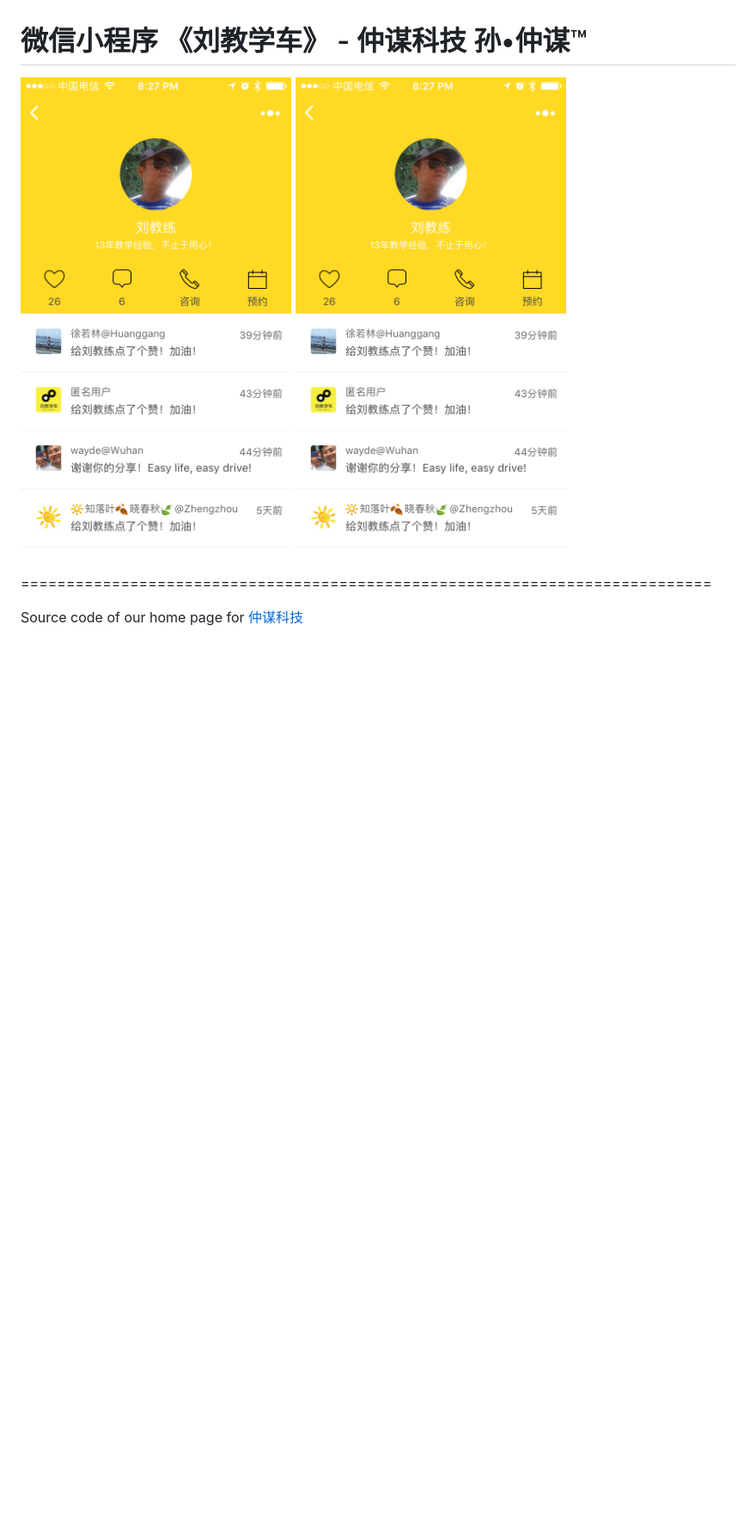
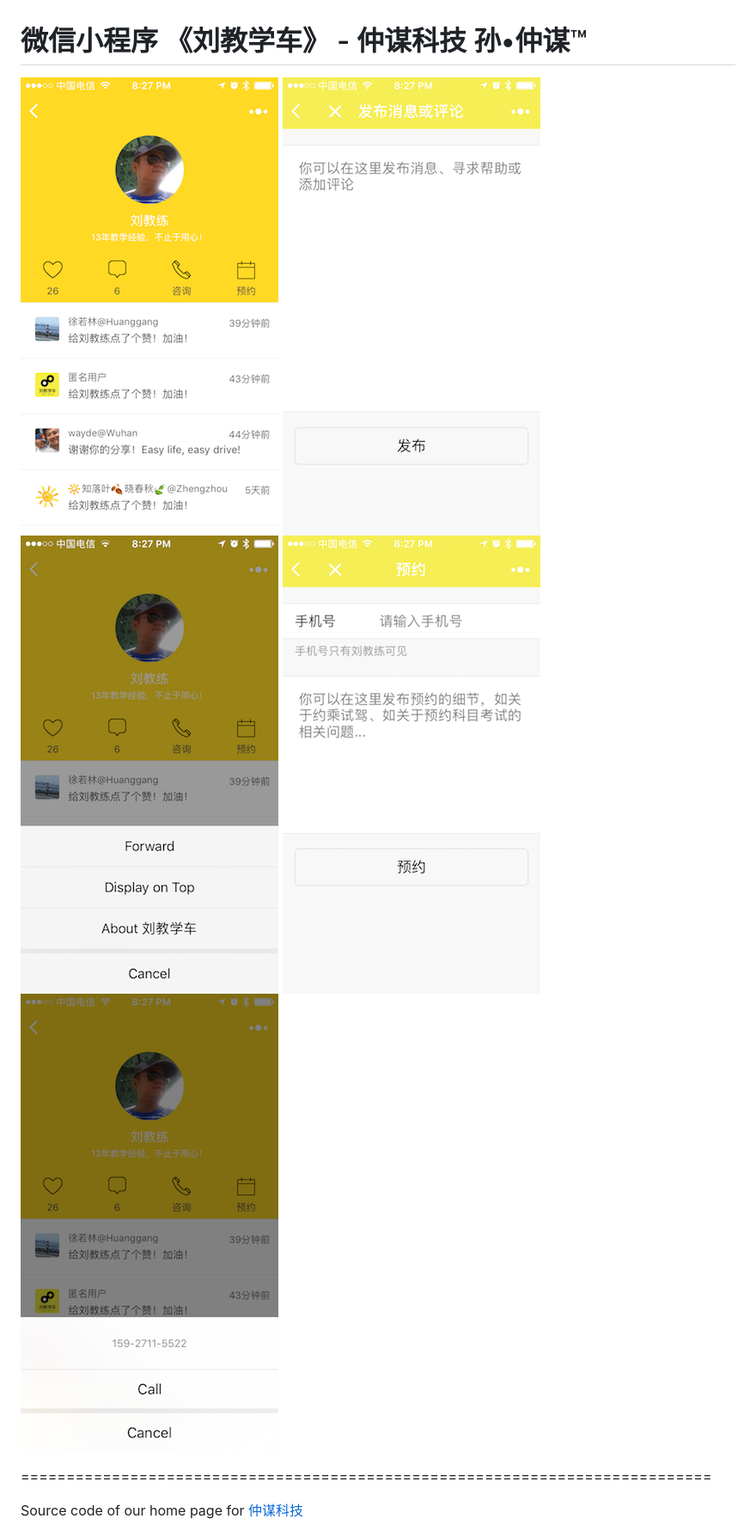
Before and after one commit to sunwei/easy-drive, a Markdown page: README.md, the part around the change. Shown at 86% size. GitHub-like rendering; pictures changed too: assets/images/preview/assignment.PNG, assets/images/preview/comment.PNG, assets/images/preview/foward.PNG; blank space fills up the shorter version.

Commit message:
for readme; Wayde

```diff
--- a/README.md
+++ b/README.md
@@ -1,7 +1,10 @@
 # 微信小程序 《刘教学车》 - 仲谋科技 孙•仲谋™
 
-![Alt text](assets/images/preview/home.PNG)
-<img src="assets/images/preview/home.PNG" alt="Home" width="300px;"/>
+![home](assets/images/preview/home.PNG)
+![home](assets/images/preview/comment.PNG)
+![home](assets/images/preview/foward.PNG)
+![home](assets/images/preview/assignment.PNG)
+![home](assets/images/preview/phone.PNG)
 
 
 ============================================================================
```
